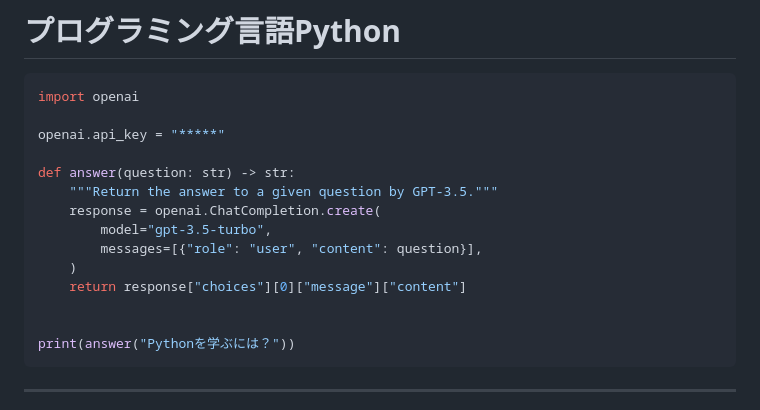
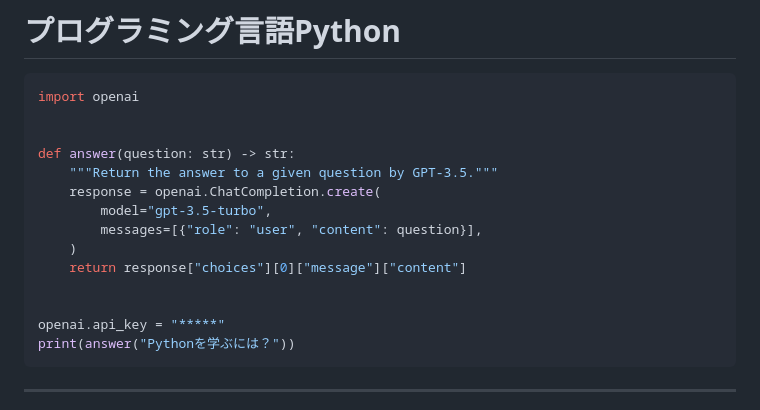
Before and after one commit to a-lab-nagoya/python-tutorials, a Markdown page: docs/index.md, the part around the change. Drawn GitHub-style.

Commit message:
#7 Update example code

````diff
--- a/docs/index.md
+++ b/docs/index.md
@@ -79,7 +79,6 @@ backgroundImage: url('https://marp.app/assets/hero-background.jpg')
 ```python
 import openai
 
-openai.api_key = "*****"
 
 def answer(question: str) -> str:
     """Return the answer to a given question by GPT-3.5."""
@@ -90,6 +89,7 @@ def answer(question: str) -> str:
     return response["choices"][0]["message"]["content"]
 
 
+openai.api_key = "*****"
 print(answer("Pythonを学ぶには？"))
 ```
 
````
